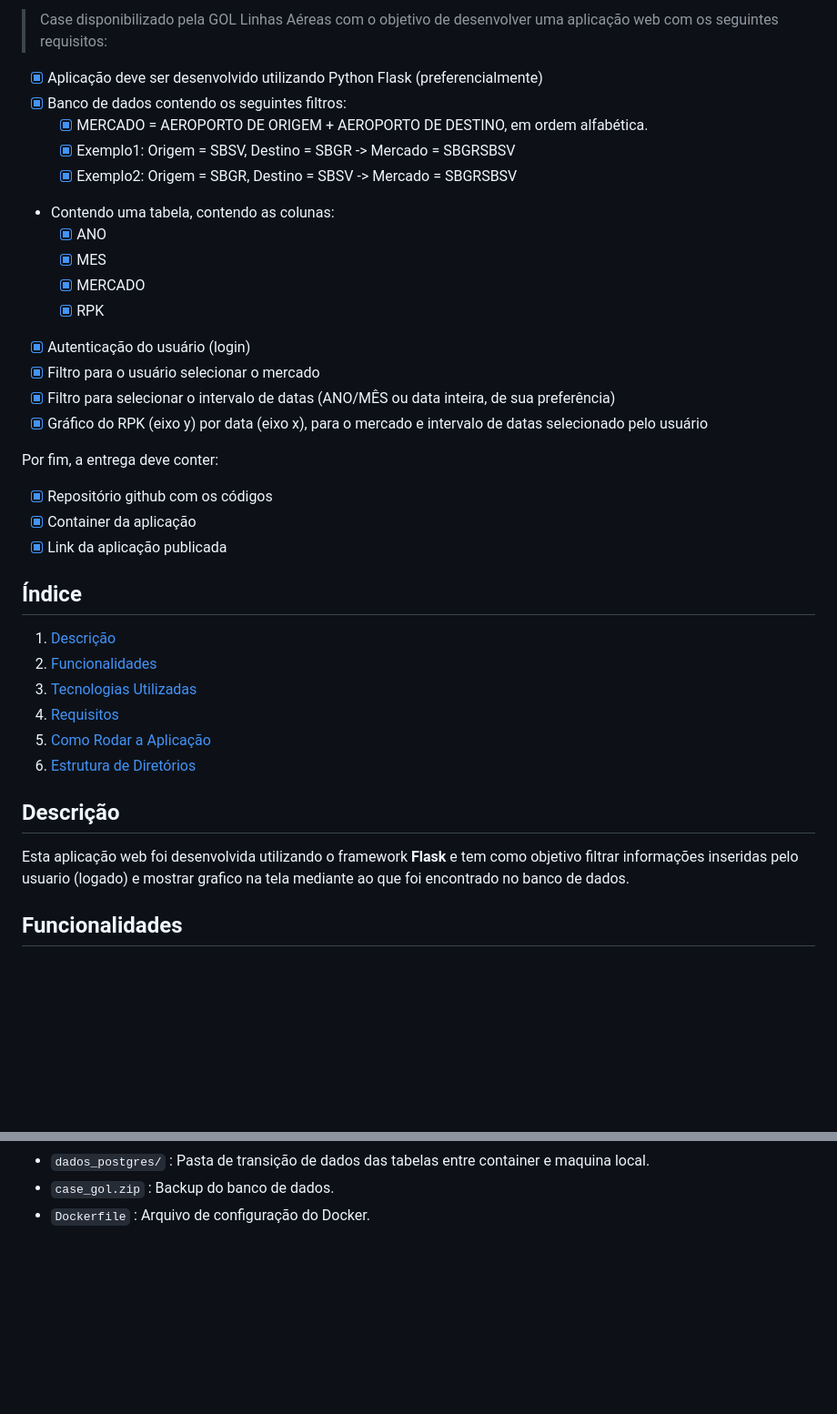
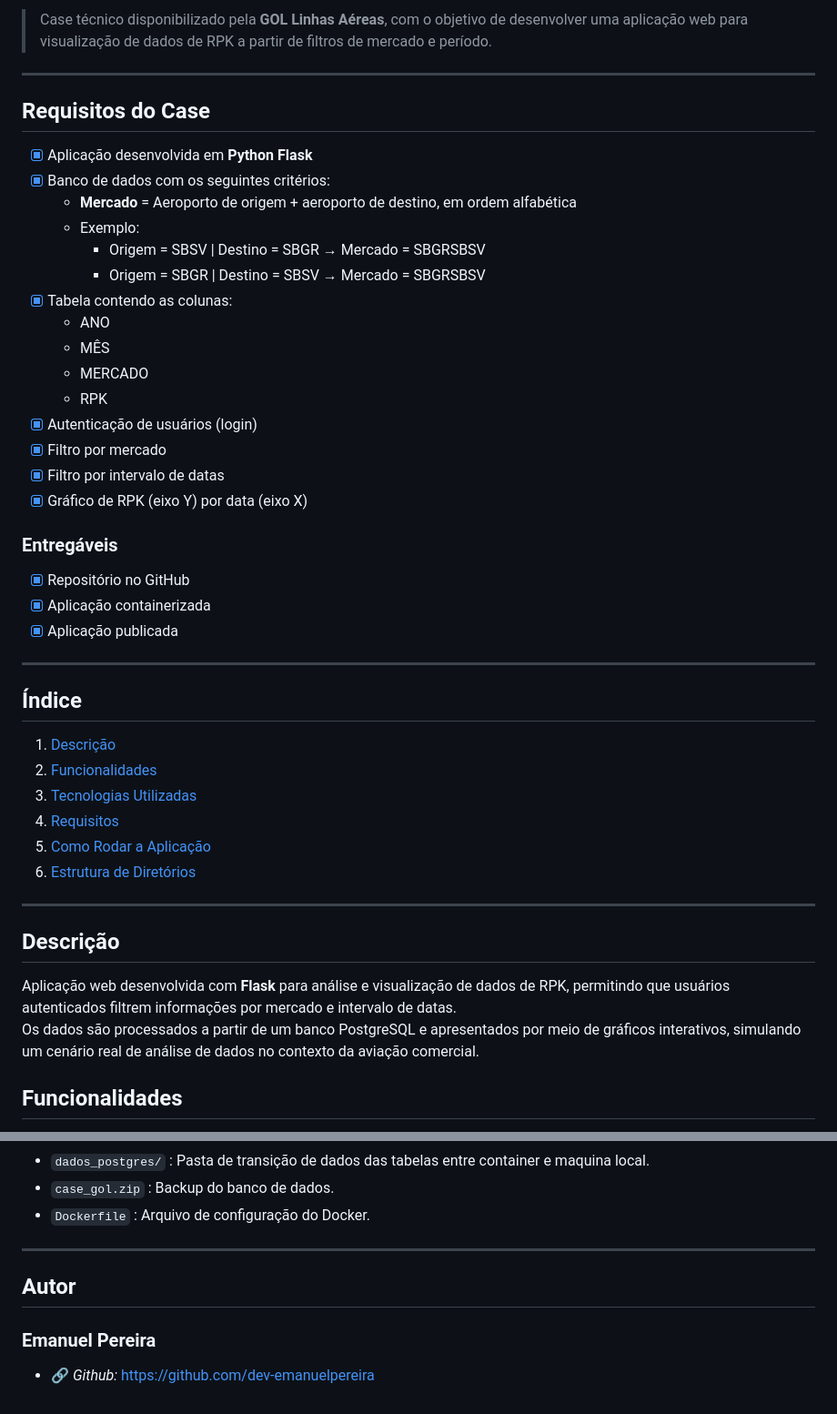
Before and after one commit to dev-emanuelpereira/case-gol, a Markdown page: README.md, 2 parts joined by grey strips. Shown at 91% size. Drawn GitHub-style; blank space fills up the shorter version.

Commit message:
docs: update readme.md
Updated README to include badges, improved descriptions, and clarified requirements.

````diff
--- a/README.md
+++ b/README.md
@@ -2,25 +8,33 @@
 
-> Case disponibilizado pela GOL Linhas Aéreas com o objetivo de desenvolver uma aplicação web com os seguintes requisitos:
+> Case técnico disponibilizado pela **GOL Linhas Aéreas**, com o objetivo de desenvolver uma aplicação web para visualização de dados de RPK a partir de filtros de mercado e período.
 
-- [x] Aplicação deve ser desenvolvido utilizando Python Flask (preferencialmente)
-- [x] Banco de dados contendo os seguintes filtros:
-    - [x] MERCADO = AEROPORTO DE ORIGEM + AEROPORTO DE DESTINO, em ordem alfabética.
-    - [x] Exemplo1: Origem = SBSV, Destino = SBGR -> Mercado = SBGRSBSV
-    - [x] Exemplo2: Origem = SBGR, Destino = SBSV -> Mercado = SBGRSBSV
-- Contendo uma tabela, contendo as colunas:
-    - [x] ANO
-    - [x] MES
-    - [x] MERCADO
-    - [x] RPK
-- [x] Autenticação do usuário (login)
-- [x] Filtro para o usuário selecionar o mercado
-- [x] Filtro para selecionar o intervalo de datas (ANO/MÊS ou data inteira, de sua preferência)
-- [x] Gráfico do RPK (eixo y) por data (eixo x), para o mercado e intervalo de datas selecionado pelo usuário
+---
 
-Por fim, a entrega deve conter:
-- [x] Repositório github com os códigos
-- [x] Container da aplicação
-- [x] Link da aplicação publicada
+## Requisitos do Case
+
+- [x] Aplicação desenvolvida em **Python Flask**
+- [x] Banco de dados com os seguintes critérios:
+  - **Mercado** = Aeroporto de origem + aeroporto de destino, em ordem alfabética
+  - Exemplo:
+    - Origem = SBSV | Destino = SBGR → Mercado = SBGRSBSV
+    - Origem = SBGR | Destino = SBSV → Mercado = SBGRSBSV
+- [x] Tabela contendo as colunas:
+  - ANO
+  - MÊS
+  - MERCADO
+  - RPK
+- [x] Autenticação de usuários (login)
+- [x] Filtro por mercado
+- [x] Filtro por intervalo de datas
+- [x] Gráfico de RPK (eixo Y) por data (eixo X)
+
+### Entregáveis
+
+- [x] Repositório no GitHub
+- [x] Aplicação containerizada
+- [x] Aplicação publicada
+
+---
 
 ## Índice
 1. [Descrição](#descrição)
@@ -30,9 +44,12 @@ Por fim, a entrega deve conter:
 5. [Como Rodar a Aplicação](#como-rodar-a-aplicação)
 6. [Estrutura de Diretórios](#estrutura-de-diretórios)
 
+---
+
 ## Descrição
 
-Esta aplicação web foi desenvolvida utilizando o framework **Flask** e tem como objetivo filtrar informações inseridas pelo usuario (logado) e mostrar grafico na tela mediante ao que foi encontrado no banco de dados.
+Aplicação web desenvolvida com **Flask** para análise e visualização de dados de RPK, permitindo que usuários autenticados filtrem informações por mercado e intervalo de datas.
+Os dados são processados a partir de um banco PostgreSQL e apresentados por meio de gráficos interativos, simulando um cenário real de análise de dados no contexto da aviação comercial.
 
 ## Funcionalidades
 - **Criação automática de Banco de Dados e Aplicação Backend**:
@@ -196,3 +218,9 @@ db/
 - ```dados_postgres/``` : Pasta de transição de dados das tabelas entre container e maquina local.
 - ```case_gol.zip``` : Backup do banco de dados.
 - ```Dockerfile``` : Arquivo de configuração do Docker.
+
+---
+
+## Autor
+### Emanuel Pereira
+- 🔗 *Github:* https://github.com/dev-emanuelpereira
````
Also changed, not shown: other parts of README.md (+11 -0 lines).
